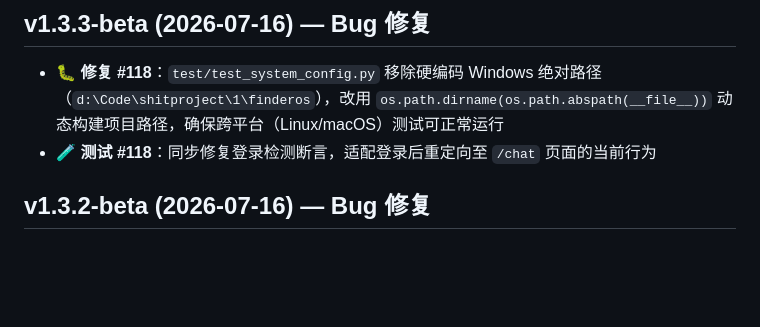
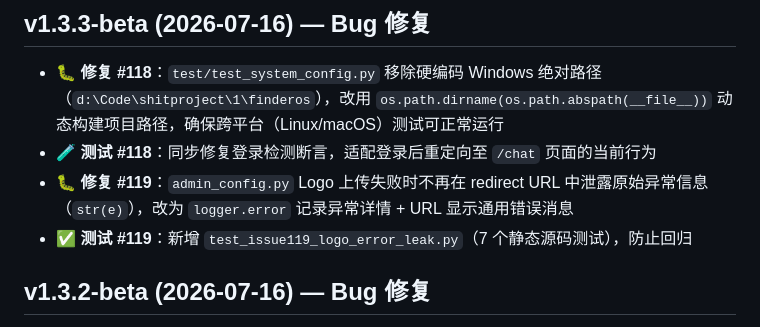
Before and after one commit to GoldenFish123321/finderos, a Markdown page: CHANGELOG.md, the part around the change. Drawn GitHub-style; blank space fills up the shorter version.

Commit message:
docs: add #119 fix entry to CHANGELOG v1.3.3-beta

```diff
--- a/CHANGELOG.md
+++ b/CHANGELOG.md
@@ -4,6 +4,8 @@
 
 - 🐛 **修复 #118**：`test/test_system_config.py` 移除硬编码 Windows 绝对路径（`d:\Code\shitproject\1\finderos`），改用 `os.path.dirname(os.path.abspath(__file__))` 动态构建项目路径，确保跨平台（Linux/macOS）测试可正常运行
 - 🧪 **测试 #118**：同步修复登录检测断言，适配登录后重定向至 `/chat` 页面的当前行为
+- 🐛 **修复 #119**：`admin_config.py` Logo 上传失败时不再在 redirect URL 中泄露原始异常信息（`str(e)`），改为 `logger.error` 记录异常详情 + URL 显示通用错误消息
+- ✅ **测试 #119**：新增 `test_issue119_logo_error_leak.py`（7 个静态源码测试），防止回归
 
 ## v1.3.2-beta (2026-07-16) — Bug 修复
 
```
